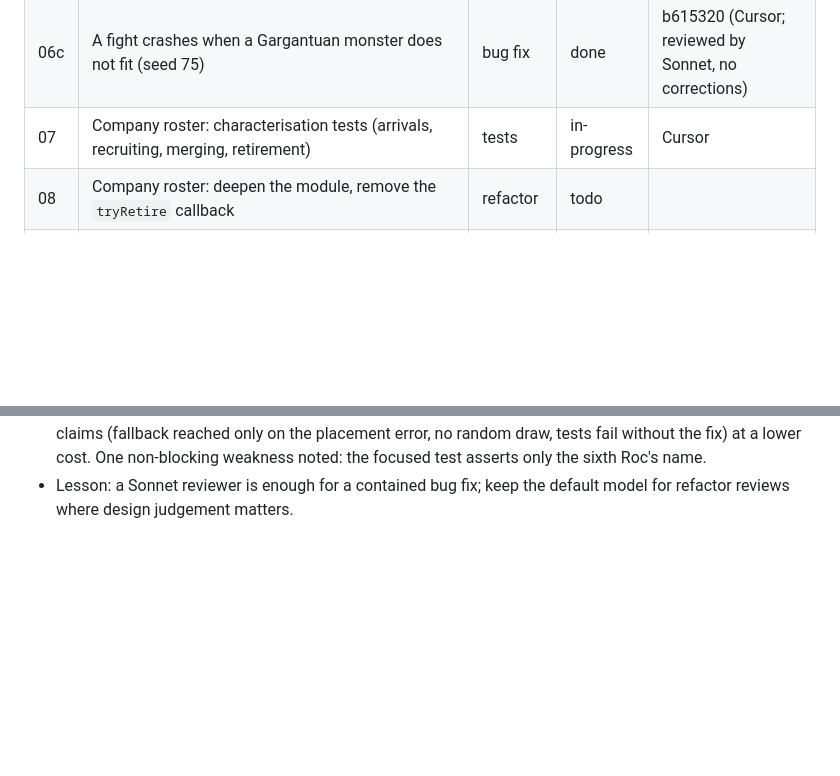
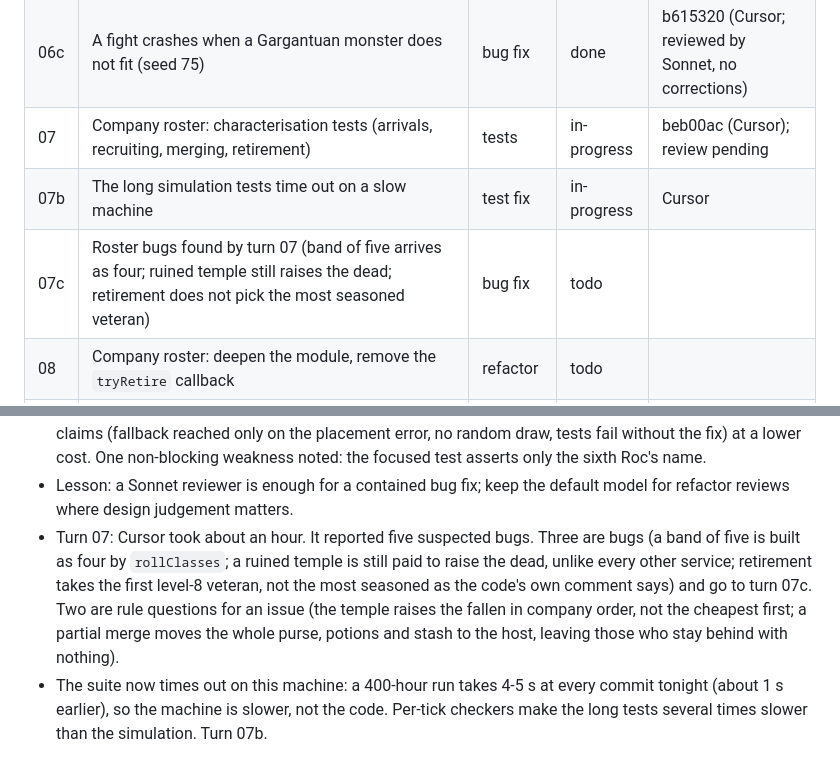
Before and after one commit to carloscasalar/d20-idle-town, a Markdown page: .scratch/architecture-flow/PLAN.md, 2 parts joined by grey strips. Drawn GitHub-style; blank space fills up the shorter version.

Commit message:
docs: record turn 07 and add the slow-test fix prompt
Co-Authored-By: Claude Opus 5.5 <noreply@anthropic.com>

```diff
--- a/.scratch/architecture-flow/PLAN.md
+++ b/.scratch/architecture-flow/PLAN.md
@@ -16,7 +16,9 @@ Status values: `todo`, `in-progress`, `done`, `blocked`.
 | 05 | Coin transfers: audit and characterisation tests, plus two counter bugs they exposed | tests + bug fix | done | f78a95f, e2ad6f4, 3e02d62 (Codex, then Cursor; 1 correction round) |
 | 06 | Coin transfers: one module moves gold, with reasons as data | refactor | done | 0288d2a, f11e248 (bug fix), a7ed2a9, 991b039 (Cursor; 2 correction rounds) |
 | 06c | A fight crashes when a Gargantuan monster does not fit (seed 75) | bug fix | done | b615320 (Cursor; reviewed by Sonnet, no corrections) |
-| 07 | Company roster: characterisation tests (arrivals, recruiting, merging, retirement) | tests | in-progress | Cursor |
+| 07 | Company roster: characterisation tests (arrivals, recruiting, merging, retirement) | tests | in-progress | beb00ac (Cursor); review pending |
+| 07b | The long simulation tests time out on a slow machine | test fix | in-progress | Cursor |
+| 07c | Roster bugs found by turn 07 (band of five arrives as four; ruined temple still raises the dead; retirement does not pick the most seasoned veteran) | bug fix | todo | |
 | 08 | Company roster: deepen the module, remove the `tryRetire` callback | refactor | todo | |
 | 09 | Job intel: characterisation tests (investigation, divination, reading the road) | tests | todo | |
 | 10 | Job intel: deepen the module, remove the string-keyed `investigations`; take `learnIntel`/`revealAll` off the Board | refactor | todo | |
@@ -51,3 +53,5 @@ Bugs found during a task get a new row inserted before the task continues.
 - The same sweep found an older crash (seed 75: a Gargantuan Roc does not fit the red team's zone). Bug-fix turn 06c before the roster work.
 - Turn 06c: the engine's placement scan gave up although the field had room; the adapter now tries every in-bounds origin only after the engine throws, so fights that placed before are unchanged. A 150-seed, 1,500-hour sweep runs clean. First review on Sonnet instead of the default model: it verified the same depth of claims (fallback reached only on the placement error, no random draw, tests fail without the fix) at a lower cost. One non-blocking weakness noted: the focused test asserts only the sixth Roc's name.
 - Lesson: a Sonnet reviewer is enough for a contained bug fix; keep the default model for refactor reviews where design judgement matters.
+- Turn 07: Cursor took about an hour. It reported five suspected bugs. Three are bugs (a band of five is built as four by `rollClasses`; a ruined temple is still paid to raise the dead, unlike every other service; retirement takes the first level-8 veteran, not the most seasoned as the code's own comment says) and go to turn 07c. Two are rule questions for an issue (the temple raises the fallen in company order, not the cheapest first; a partial merge moves the whole purse, potions and stash to the host, leaving those who stay behind with nothing).
+- The suite now times out on this machine: a 400-hour run takes 4-5 s at every commit tonight (about 1 s earlier), so the machine is slower, not the code. Per-tick checkers make the long tests several times slower than the simulation. Turn 07b.
```
Also changed, not shown: 1 other file.
